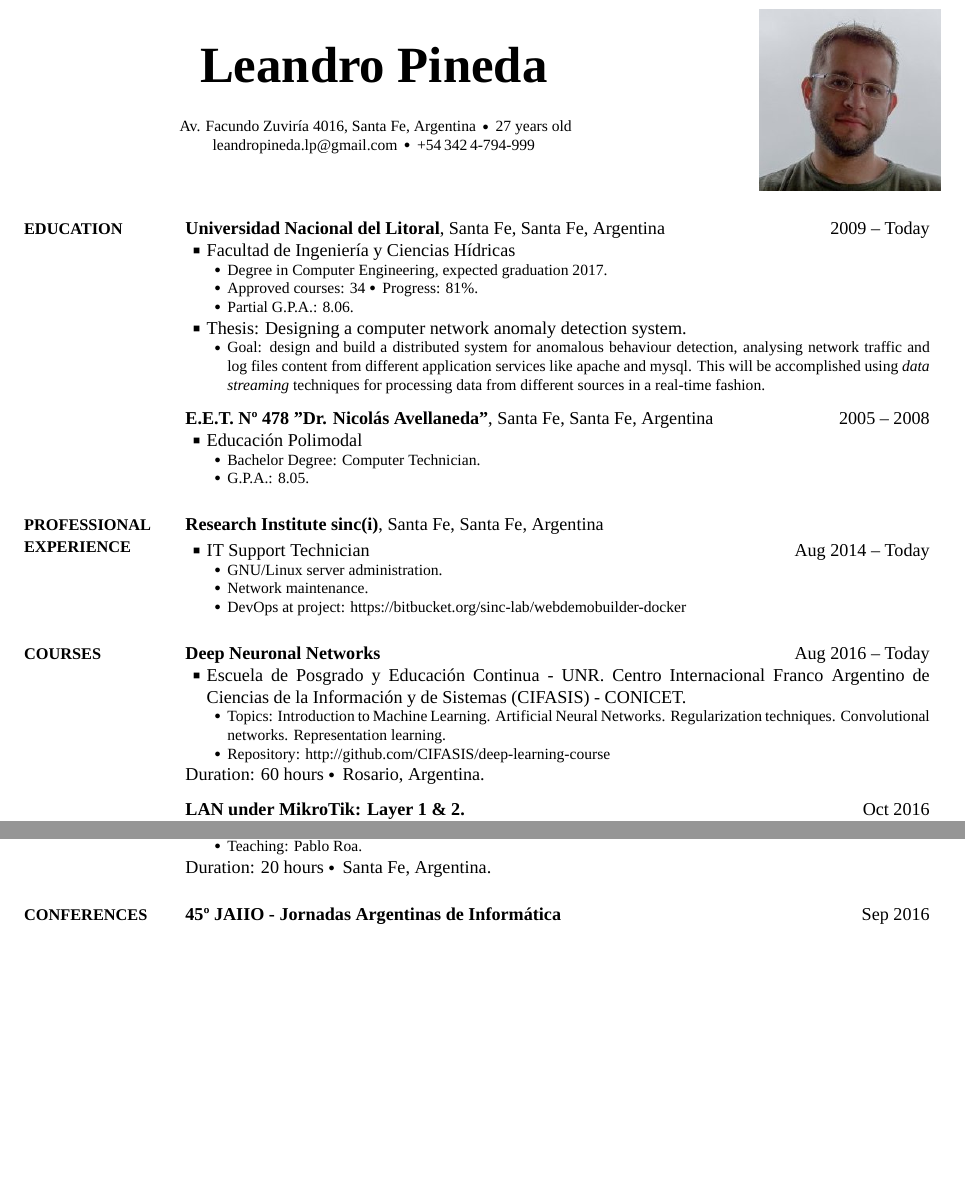
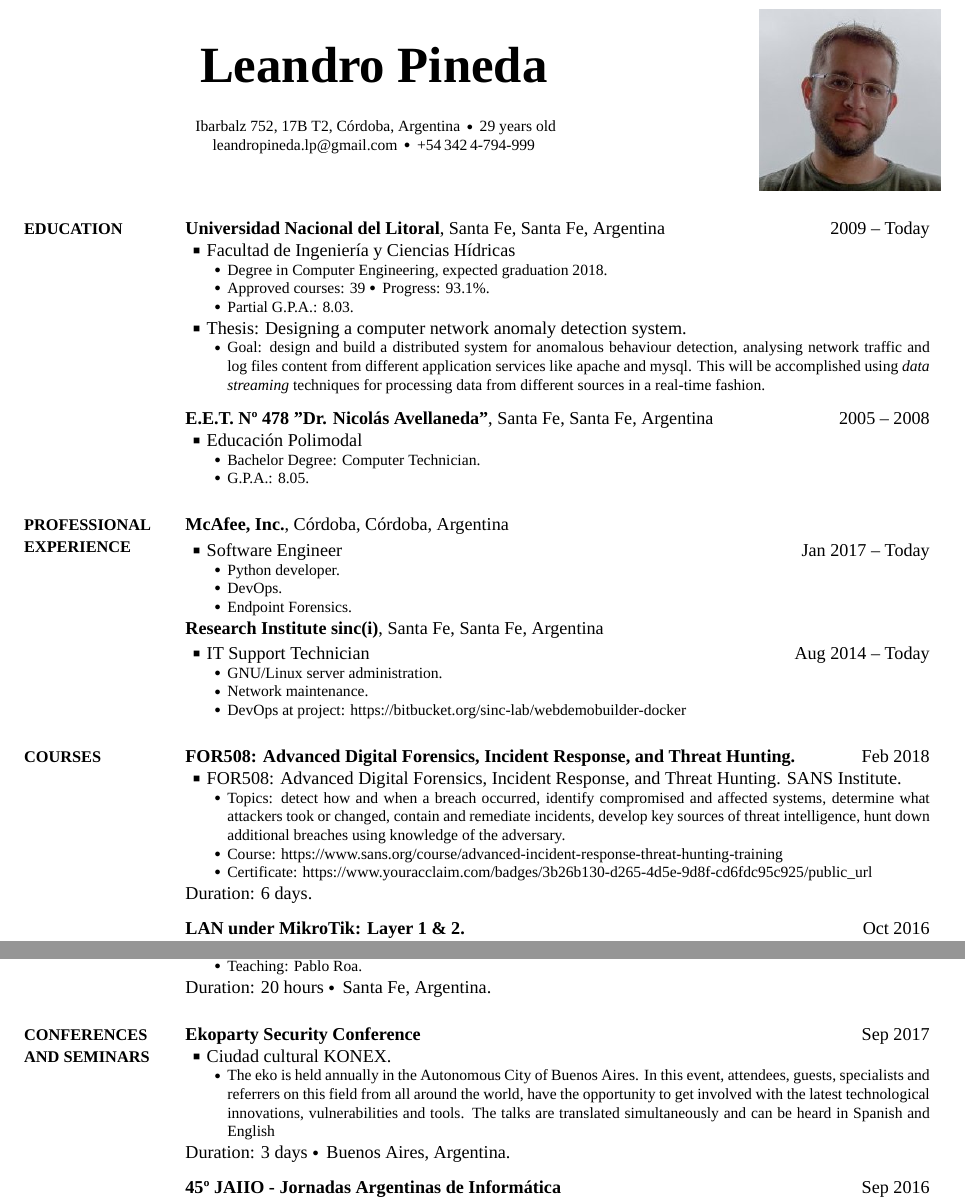
Before and after one commit to leandropineda/curriculum-vitae, a LaTeX CV (cv-largo-eng/CV.tex): two parts of pages 1 and 2 of 3, joined at a grey line, cut so that both start at the same text, the shorter picture padded with empty space. The pictures show the PDF file cv-largo-eng/CV.pdf that the author committed with the source.

Commit message:
Update March 2018

```diff
--- a/cv-largo-eng/CV.tex
+++ b/cv-largo-eng/CV.tex
@@ -72,7 +72,7 @@ breaklinks}
 \title{\CVAuthor}
 \vspace{.5cm}
 \begin{subtitle}
-Av. Facundo Zuviría 4016, Santa Fe, Argentina\, \SubBulletSymbol\, 27 years old
+Ibarbalz 752, 17B T2, Córdoba, Argentina\, \SubBulletSymbol\, 29 years old
 \par
 \hspace{-4cm}\href{mailto:leandropineda.lp@gmail.com}
 {leandropineda.lp@gmail.com}
@@ -101,10 +101,10 @@ Today
 \BulletItem Facultad de Ingeniería y Ciencias Hídricas
 \begin{detail}
 	\SubBulletItem
-	Degree in Computer Engineering, expected graduation 2017.
+	Degree in Computer Engineering, expected graduation 2018.
 	\SubBulletItem
-	Approved courses: 34 \SubBulletSymbol\, Progress: 81\%.
-	\SubBulletItem Partial G.P.A.: 8.06.
+	Approved courses: 39 \SubBulletSymbol\, Progress: 93.1\%.
+	\SubBulletItem Partial G.P.A.: 8.03.
 
 \end{detail}
 \BulletItem	Thesis: Designing a computer network anomaly detection system.
@@ -319,3 +319,10 @@ Santa Fe, Santa Fe, Argentina
 {ProfessionalExperience}
 {PDF:ProfessionalExperience}
 
+\href{http://www.mcafee.com}
+{\textbf{McAfee, Inc.}},
+Córdoba, Córdoba, Argentina
+
+\GapNoBreak
+\BulletItem
+Software Engineer
@@ -322,3 +339,6 @@ Santa Fe, Santa Fe, Argentina
+\end{detail}
+
+
 \href{http://www.sinc.unl.edu.ar}
 {\textbf{Research Institute sinc(i)}},
 Santa Fe, Santa Fe, Argentina
@@ -349,21 +369,20 @@ DevOps at project: \href{https://bitbucket.org/sinc-lab/webdemobuilder-docker}{h
 
 
 %%%%%%%%%%%%%%%%%%%%%%%%%%%%%%%%%%%%%%%%%%%%%%%%%%%%%%%%%%%%%%%%%%%%%%%%%%%%%%%%%%%%%%%%%%%%%%%
-\textbf{Deep Neuronal Networks}
+\textbf{FOR508: Advanced Digital Forensics, Incident Response, and Threat Hunting.}
 \hfill
-\DatestampYM{2016}{08} --
-Today
+\DatestampYM{2018}{02}
 
-\BulletItem Escuela de Posgrado y Educación Continua - UNR. Centro Internacional Franco Argentino de Ciencias de la Información y de Sistemas (CIFASIS) - CONICET.
+\BulletItem FOR508: Advanced Digital Forensics, Incident Response, and Threat Hunting. SANS Institute.
 \begin{detail}
 	\SubBulletItem
-	Topics: Introduction to Machine Learning. Artificial Neural Networks. Regularization techniques. Convolutional networks. Representation learning.
-
+	Topics: detect how and when a breach occurred, identify compromised and affected systems, determine what attackers took or changed, contain and remediate incidents, develop key sources of threat intelligence, hunt down additional breaches using knowledge of the adversary.
 	\SubBulletItem
-	Repository: \href{http://github.com/CIFASIS/deep-learning-course}
-	{http://github.com/CIFASIS/deep-learning-course}
+	Course: \href{https://www.sans.org/course/advanced-incident-response-threat-hunting-training}{https://www.sans.org/course/advanced-incident-response-threat-hunting-training}
+	\SubBulletItem
+	Certificate: \href{https://www.youracclaim.com/badges/3b26b130-d265-4d5e-9d8f-cd6fdc95c925/public\_url}{https://www.youracclaim.com/badges/3b26b130-d265-4d5e-9d8f-cd6fdc95c925/public\_url}
 \end{detail}
-Duration: 60 hours \SubBulletSymbol\, Rosario, Argentina.
+Duration: 6 days.
 
 \BigGap
 %%%%%%%%%%%%%%%%%%%%%%%%%%%%%%%%%%%%%%%%%%%%%%%%%%%%%%%%%%%%%%%%%%%%%%%%%%%%%%%%%%%%%%%%%%%%%%%
@@ -437,6 +456,20 @@ Duration: 20 hours \SubBulletSymbol\, Santa Fe, Argentina.
 {ConferencesSeminars}
 {PDF:ConferencesSeminars}
 
+
+%%%%%%%%%%%%%%%%%%%%%%%%%%%%%%%%%%%%%%%%%%%%%%%%%%%%%%%%%%%%%%%%%%%%%%%%%%%%%%%%%%%%%%%%%%%%%%%
+\textbf{Ekoparty Security Conference}
+\hfill
+\DatestampYM{2017}{09}
+
+\BulletItem Ciudad cultural KONEX.
+\begin{detail}
+	\SubBulletItem
+	The eko is held annually in the Autonomous City of Buenos Aires. In this event, attendees, guests, specialists and referrers on this field from all around the world, have the opportunity to get involved with the latest technological innovations, vulnerabilities and tools. The talks are translated simultaneously and can be heard in Spanish and English
+\end{detail}
+Duration: 3 days \SubBulletSymbol\, Buenos Aires, Argentina.
+
+\BigGap
 
 %%%%%%%%%%%%%%%%%%%%%%%%%%%%%%%%%%%%%%%%%%%%%%%%%%%%%%%%%%%%%%%%%%%%%%%%%%%%%%%%%%%%%%%%%%%%%%%
 \textbf{45º JAIIO - Jornadas Argentinas de Informática}
```
Also changed, not shown: cv-largo-eng/CV.pdf, cv-largo-eng/CV.tex (12 more changed lines).
